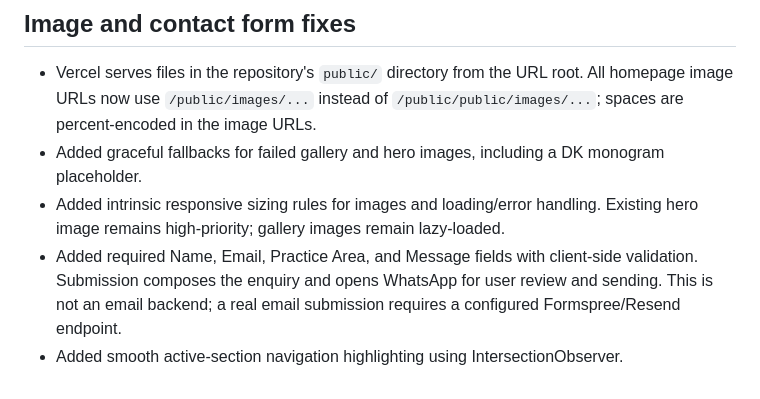
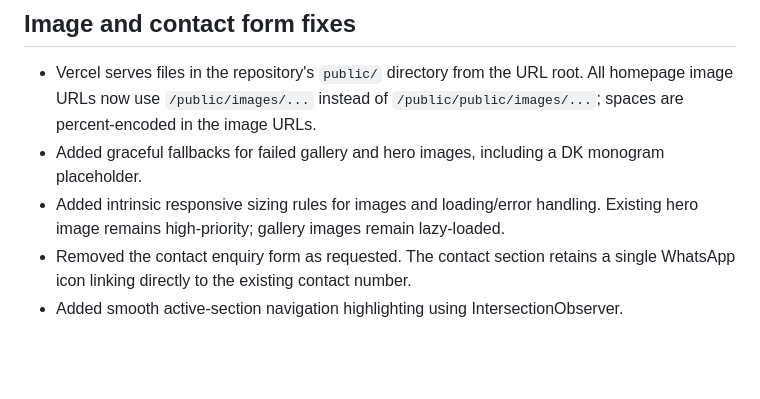
Before and after one commit to KuldeepRawal1520/advocate-dev-kella, a Markdown page: PROJECT_NOTES.md, the part around the change. Drawn GitHub-style; blank space fills up the shorter version.

Commit message:
Document contact form removal

```diff
--- a/PROJECT_NOTES.md
+++ b/PROJECT_NOTES.md
@@ -41,5 +41,5 @@
 - Vercel serves files in the repository's `public/` directory from the URL root. All homepage image URLs now use `/public/images/...` instead of `/public/public/images/...`; spaces are percent-encoded in the image URLs.
 - Added graceful fallbacks for failed gallery and hero images, including a DK monogram placeholder.
 - Added intrinsic responsive sizing rules for images and loading/error handling. Existing hero image remains high-priority; gallery images remain lazy-loaded.
-- Added required Name, Email, Practice Area, and Message fields with client-side validation. Submission composes the enquiry and opens WhatsApp for user review and sending. This is not an email backend; a real email submission requires a configured Formspree/Resend endpoint.
+- Removed the contact enquiry form as requested. The contact section retains a single WhatsApp icon linking directly to the existing contact number.
 - Added smooth active-section navigation highlighting using IntersectionObserver.
```
